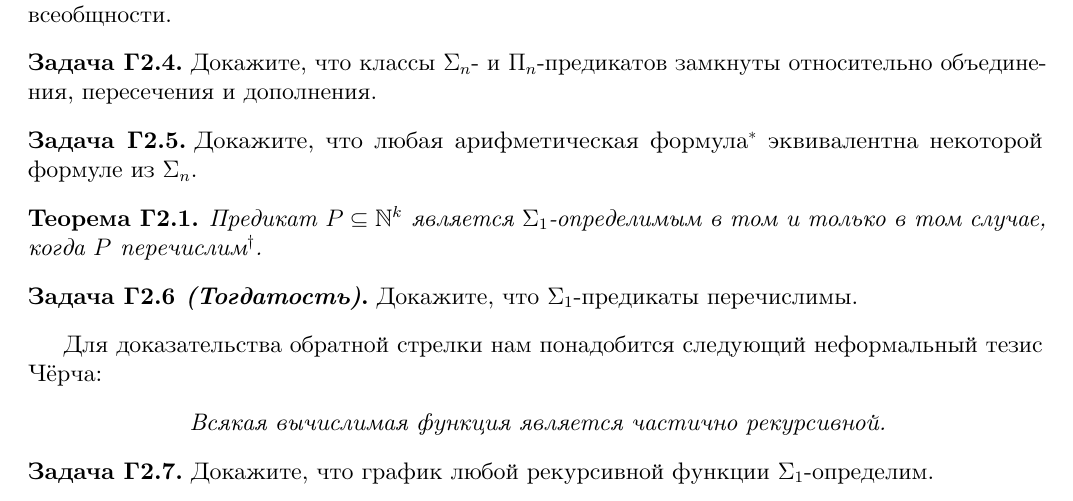
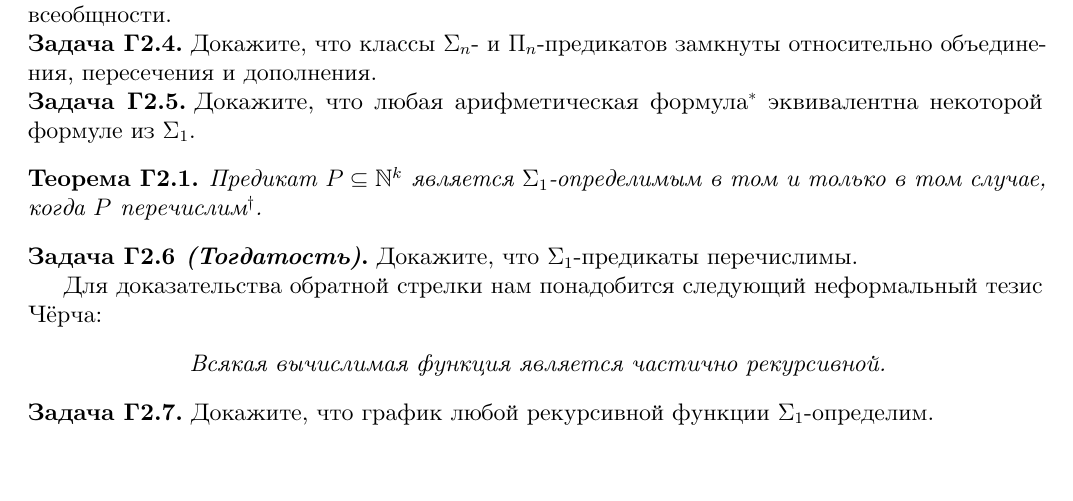
Before and after one commit to ilya-ilya/logic, a LaTeX document (Г2/Г2-Арифметическая-иерархия.tex): part of the page, cut so that both start at the same text, the shorter picture padded with empty space. The pictures show the PDF file Г2/Г2-Арифметическая-иерархия.pdf that the author committed with the source.

Commit message:
small typo

```diff
--- a/Г2/Г2-Арифметическая-иерархия.tex
+++ b/Г2/Г2-Арифметическая-иерархия.tex
@@ -56,7 +56,7 @@
 	Докажите, что классы $\Sigma_n$- и $\Pi_n$-предикатов замкнуты относительно объединения, пересечения и дополнения.
 \end{problem}
 \begin{problem}
-	Докажите, что любая арифметическая формула\footnote{формула арифметики $\mathrm{PA}$} эквивалентна некоторой формуле из $\Sigma_n$.
+	Докажите, что любая арифметическая формула\footnote{формула арифметики $\mathrm{PA}$} эквивалентна некоторой формуле из $\Sigma_1$.
 \end{problem}
 \begin{theorem}
 	Предикат $P \subseteq \N^k$ является $\Sigma_1$-определимым в том и только в том случае, когда $P$ перечислим\footnote{%
```
Also changed, not shown: Г2/Г2-Арифметическая-иерархия.pdf.
